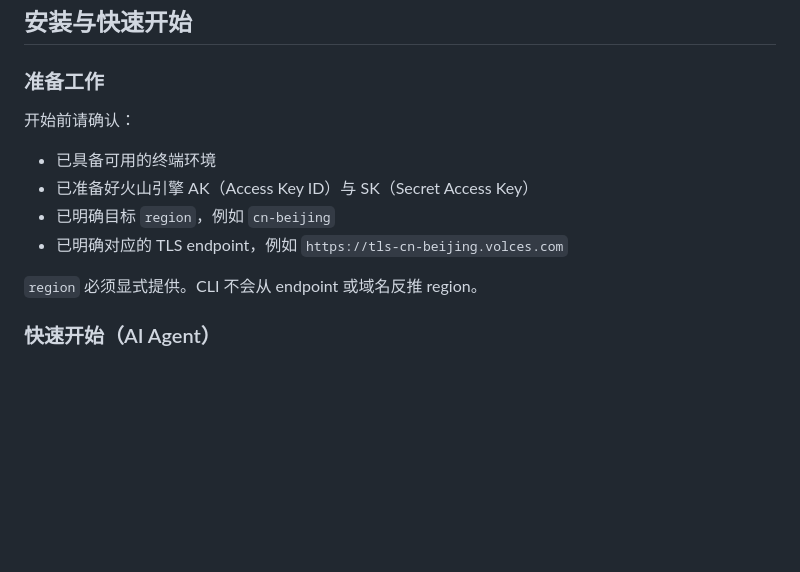
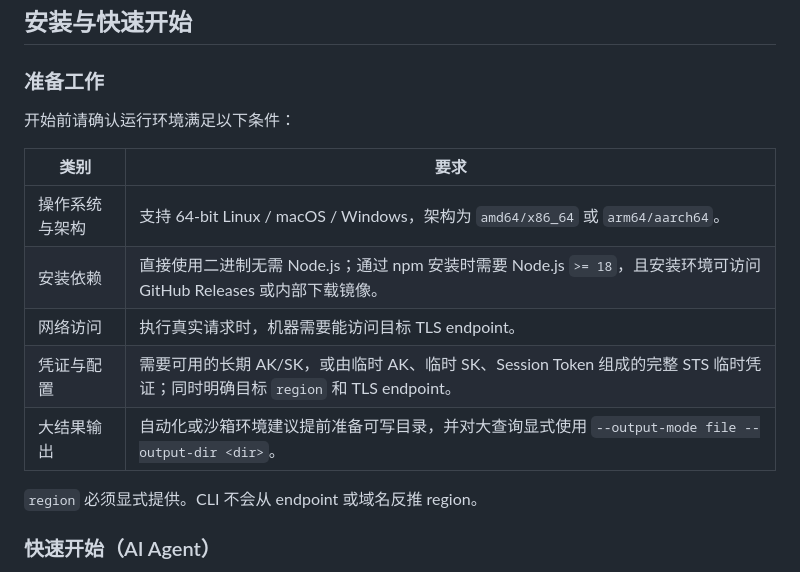
Before and after one commit to volcengine-tls/ve-tls-cli, a Markdown page: README_CN.md, the part around the change. Rendered like a GitHub page; blank space fills up the shorter version.

Commit message:
docs: clarify runtime prerequisites

```diff
--- a/README_CN.md
+++ b/README_CN.md
@@ -34,12 +34,15 @@
 
 ### 准备工作
 
-开始前请确认：
+开始前请确认运行环境满足以下条件：
 
-- 已具备可用的终端环境
-- 已准备好火山引擎 AK（Access Key ID）与 SK（Secret Access Key）
-- 已明确目标 `region`，例如 `cn-beijing`
-- 已明确对应的 TLS endpoint，例如 `https://tls-cn-beijing.volces.com`
+| 类别 | 要求 |
+| --- | --- |
+| 操作系统与架构 | 支持 64-bit Linux / macOS / Windows，架构为 `amd64/x86_64` 或 `arm64/aarch64`。 |
+| 安装依赖 | 直接使用二进制无需 Node.js；通过 npm 安装时需要 Node.js `>= 18`，且安装环境可访问 GitHub Releases 或内部下载镜像。 |
+| 网络访问 | 执行真实请求时，机器需要能访问目标 TLS endpoint。 |
+| 凭证与配置 | 需要可用的长期 AK/SK，或由临时 AK、临时 SK、Session Token 组成的完整 STS 临时凭证；同时明确目标 `region` 和 TLS endpoint。 |
+| 大结果输出 | 自动化或沙箱环境建议提前准备可写目录，并对大查询显式使用 `--output-mode file --output-dir <dir>`。 |
 
 `region` 必须显式提供。CLI 不会从 endpoint 或域名反推 region。
 
```
